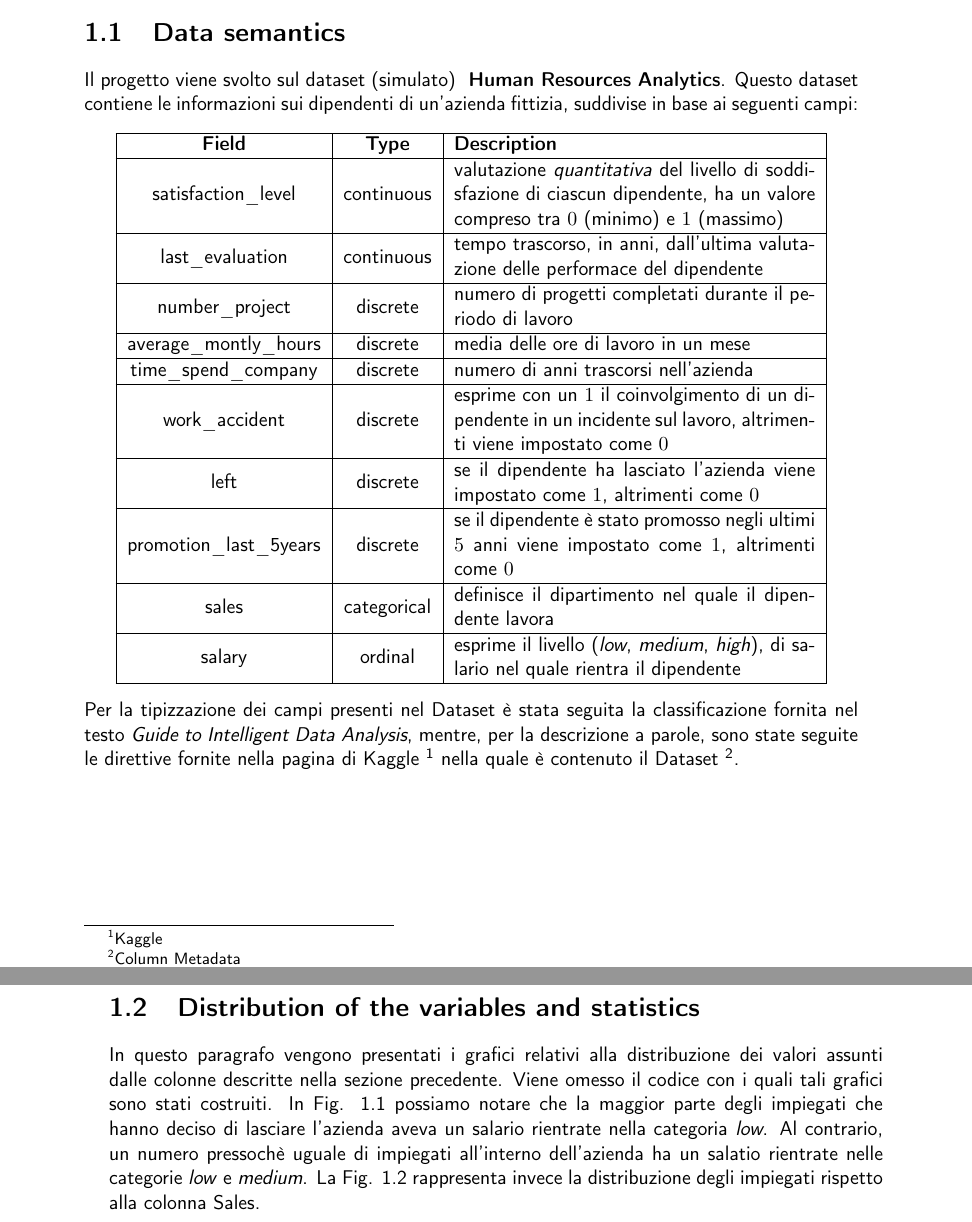
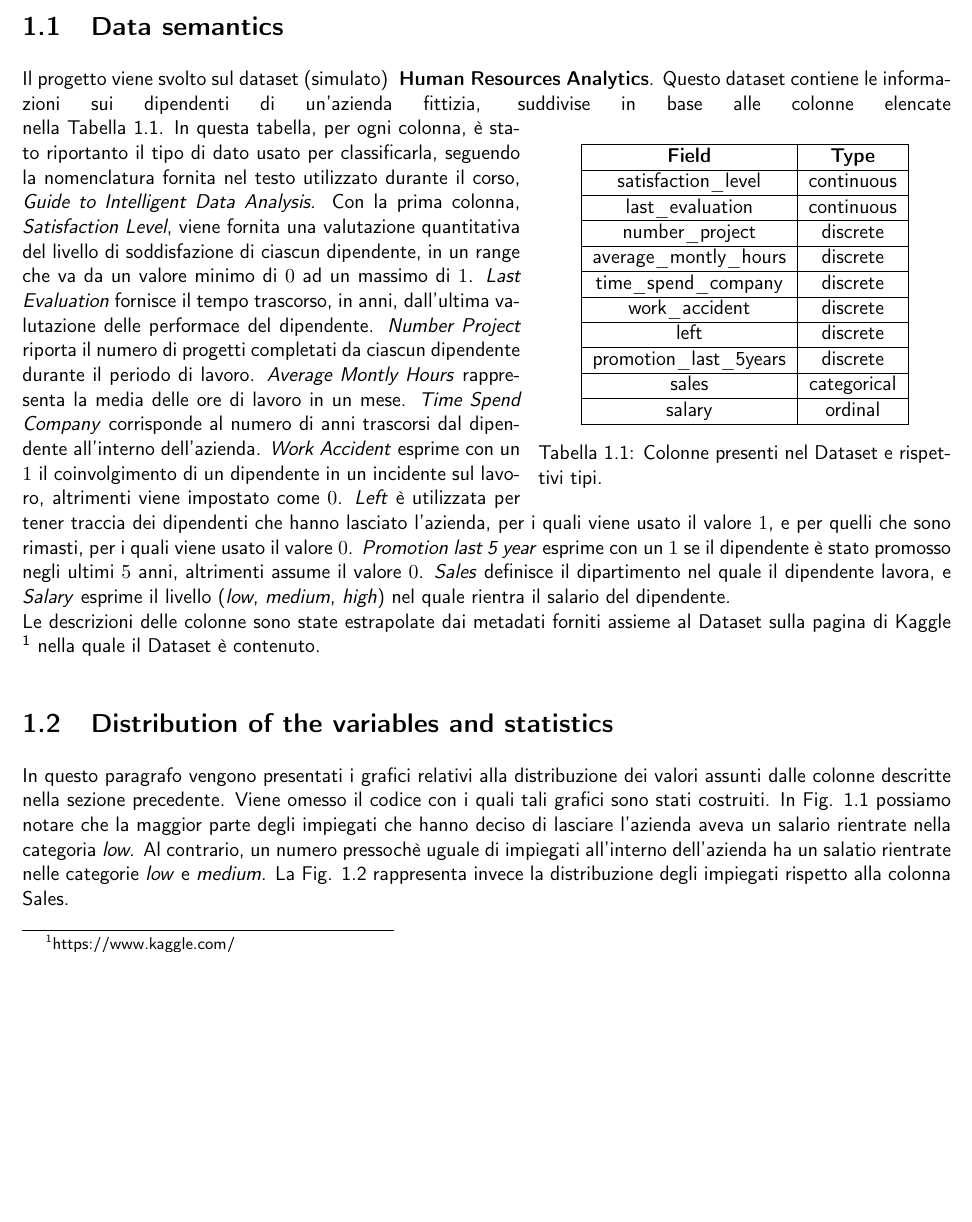
Before and after one commit to germz01/Human-Resources-Analysis, a LaTeX document (main.tex, which reads chapters/1.tex): two parts of pages 4 and 5 of 12 before the commit and part of page 4 of 11 after it, the two joined at a grey line, cut so that both start at the same text, the shorter picture padded with empty space. Compiled offline with pdfLaTeX.

Commit message:
Updated Section 1.1

```diff
--- a/chapters/1.tex
+++ b/chapters/1.tex
@@ -2,35 +2,45 @@
 \label{sec:data_semantics}
 Il progetto viene svolto sul dataset (simulato) \textbf{
 \href{https://www.kaggle.com/quentinvincenot/human-resources-analysis/data}{Human Resources Analytics}}. Questo
-dataset contiene le informazioni sui dipendenti di un'azienda fittizia, suddivise in base ai seguenti campi:
-\begin{center}
-    \begin{tabular}{| c | c | m{7cm} |}
-    \hline
-    \textbf{Field} & \textbf{Type} & \textbf{Description} \\ \hline
-    satisfaction\_level & continuous &  valutazione \textit{quantitativa} del livello di soddisfazione di ciascun
-    dipendente, ha un valore compreso tra $0$ (minimo) e $1$ (massimo)\\ \hline
-    last\_evaluation & continuous & tempo trascorso, in anni, dall'ultima valutazione delle performace del
-    dipendente \\ \hline
-    number\_project & discrete & numero di progetti completati durante il periodo di lavoro \\ \hline
-    average\_montly\_hours & discrete & media delle ore di lavoro in un mese \\ \hline
-    time\_spend\_company & discrete & numero di anni trascorsi nell'azienda \\ \hline
-    work\_accident & discrete & esprime con un $1$ il coinvolgimento di un dipendente in un incidente sul lavoro,
-    altrimenti viene impostato come $0$ \\ \hline
-    left & discrete & se il dipendente ha lasciato l'azienda viene impostato come $1$, altrimenti come $0$ \\ \hline
-    promotion\_last\_5years & discrete & se il dipendente è stato promosso negli ultimi $5$ anni viene impostato
-    come $1$, altrimenti come $0$ \\ \hline
-    sales & categorical & definisce il dipartimento nel quale il dipendente lavora \\ \hline
-    salary & ordinal & esprime il livello (\textit{low}, \textit{medium}, \textit{high}), di salario nel quale
-    rientra il dipendente \\ \hline
-\end{tabular}
-\end{center}
-Per la tipizzazione dei campi presenti nel Dataset è stata seguita la classificazione fornita nel testo
-\textit{Guide to Intelligent Data Analysis}, mentre, per la descrizione a parole, sono state seguite le direttive
-fornite nella pagina di Kaggle
-\footnote{\href{https://www.kaggle.com/}{Kaggle}} nella quale è contenuto il Dataset
-\footnote{\href{https://www.kaggle.com/ludobenistant/hr-analytics/data}{Column Metadata}}.
+dataset contiene le informazioni sui dipendenti di un'azienda fittizia, suddivise in base alle colonne elencate
+\begin{wraptable}{r}{8cm}
+    \centering
+    \begin{tabular}{| c | c |}
+        \hline
+        \textbf{Field} & \textbf{Type} \\ \hline
+        satisfaction\_level & continuous \\ \hline
+        last\_evaluation & continuous \\ \hline
+        number\_project & discrete \\ \hline
+        average\_montly\_hours & discrete \\ \hline
+        time\_spend\_company & discrete \\ \hline
+        work\_accident & discrete \\ \hline
+        left & discrete \\ \hline
+        promotion\_last\_5years & discrete \\ \hline
+        sales & categorical \\ \hline
+        salary & ordinal \\
+        \hline
+    \end{tabular}
+    \caption{Colonne presenti nel Dataset e rispettivi tipi.}
+    \label{col_tab}
+\end{wraptable}
+nella Tabella \ref{col_tab}. In questa tabella, per ogni colonna, è stato riportanto il tipo di dato usato per
+classificarla, seguendo la nomenclatura fornita nel testo utilizzato durante il corso,
+\textit{Guide to Intelligent Data Analysis}. Con la prima colonna, \textit{Satisfaction Level}, viene
+fornita una valutazione quantitativa del livello di soddisfazione di ciascun dipendente, in un range che va da un
+valore minimo di $0$ ad un massimo di $1$. \textit{Last Evaluation} fornisce il tempo trascorso, in anni,
+dall'ultima valutazione delle performace del dipendente. \textit{Number Project} riporta il numero di progetti
+completati da ciascun dipendente durante il periodo di lavoro. \textit{Average Montly Hours} rappresenta la media
+delle ore di lavoro in un mese. \textit{Time Spend Company} corrisponde al numero di anni trascorsi
+dal dipendente all'interno dell'azienda. \textit{Work Accident} esprime con un $1$ il coinvolgimento di un
+dipendente in un incidente sul lavoro, altrimenti viene impostato come $0$. \textit{Left} è utilizzata per tener
+traccia dei dipendenti che hanno lasciato l'azienda, per i quali viene usato il valore $1$, e per quelli che sono
+rimasti, per i quali viene usato il valore $0$. \textit{Promotion last 5 year} esprime con un $1$ se il dipendente
+è stato promosso negli ultimi $5$ anni, altrimenti assume il valore $0$. \textit{Sales} definisce il dipartimento
+nel quale il dipendente lavora, e \textit{Salary} esprime il livello (\textit{low}, \textit{medium},
+\textit{high}) nel quale rientra il salario del dipendente. \\
+Le descrizioni delle colonne sono state estrapolate dai metadati forniti assieme al Dataset sulla pagina di Kaggle
+\footnote{\href{https://www.kaggle.com/}{https://www.kaggle.com/}} nella quale il Dataset è contenuto.
 % section data_semantics (end)
-\newpage
 \section{Distribution of the variables and statistics} % (fold)
 \label{sec:distribution_of_the_variables_and_statistics}
 \begin{figure}[t]
--- a/main.tex
+++ b/main.tex
@@ -3,7 +3,7 @@
 \usepackage[T1]{fontenc}
 \usepackage[utf8]{inputenc}
 \usepackage[italian]{babel}
-\usepackage[a4paper,width=150mm,top=25mm,bottom=25mm,bindingoffset=6mm]{geometry}
+\usepackage[a4paper,width=180mm,top=25mm,bottom=25mm,bindingoffset=6mm]{geometry}
 \usepackage[framemethod=default]{mdframed}
 \usepackage{lipsum,titlesec,xcolor,subcaption,hyperref,fancyhdr,array,multicol,float,graphicx,wrapfig,lipsum}
 
```
Also changed, not shown: main.pdf.
